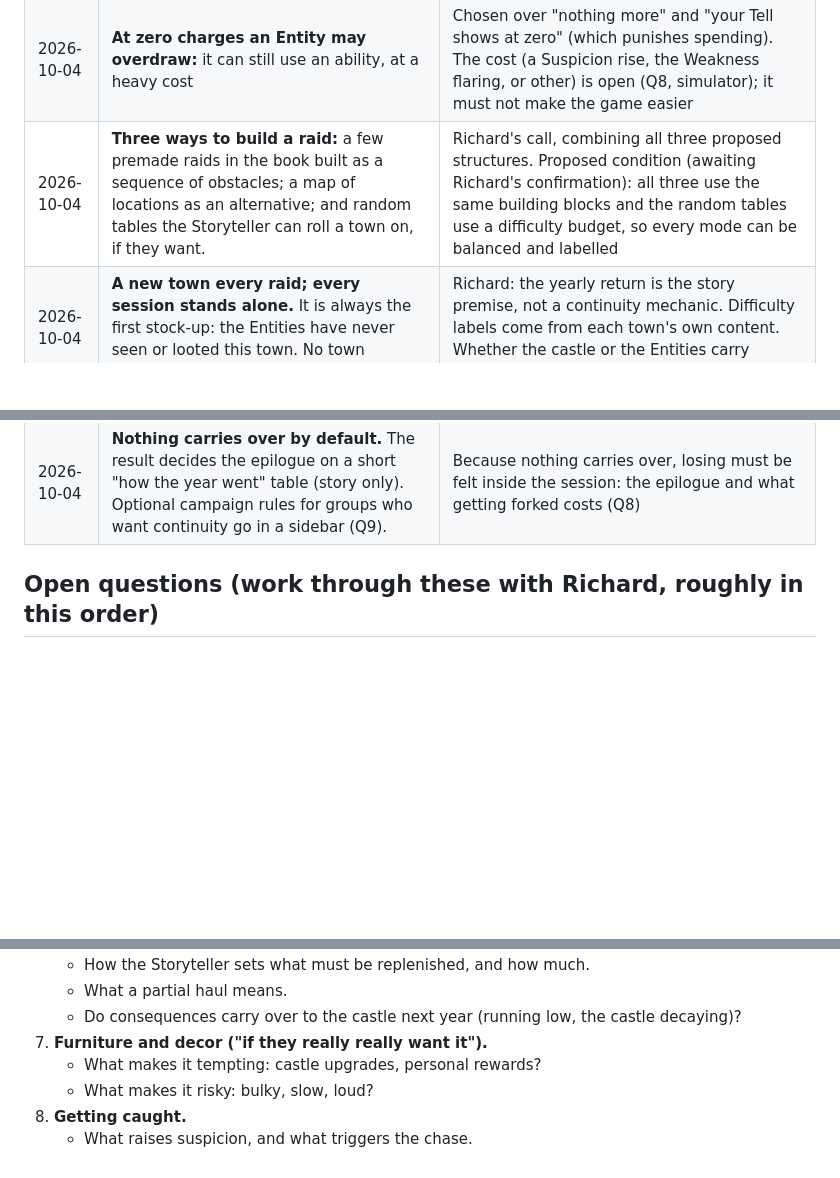
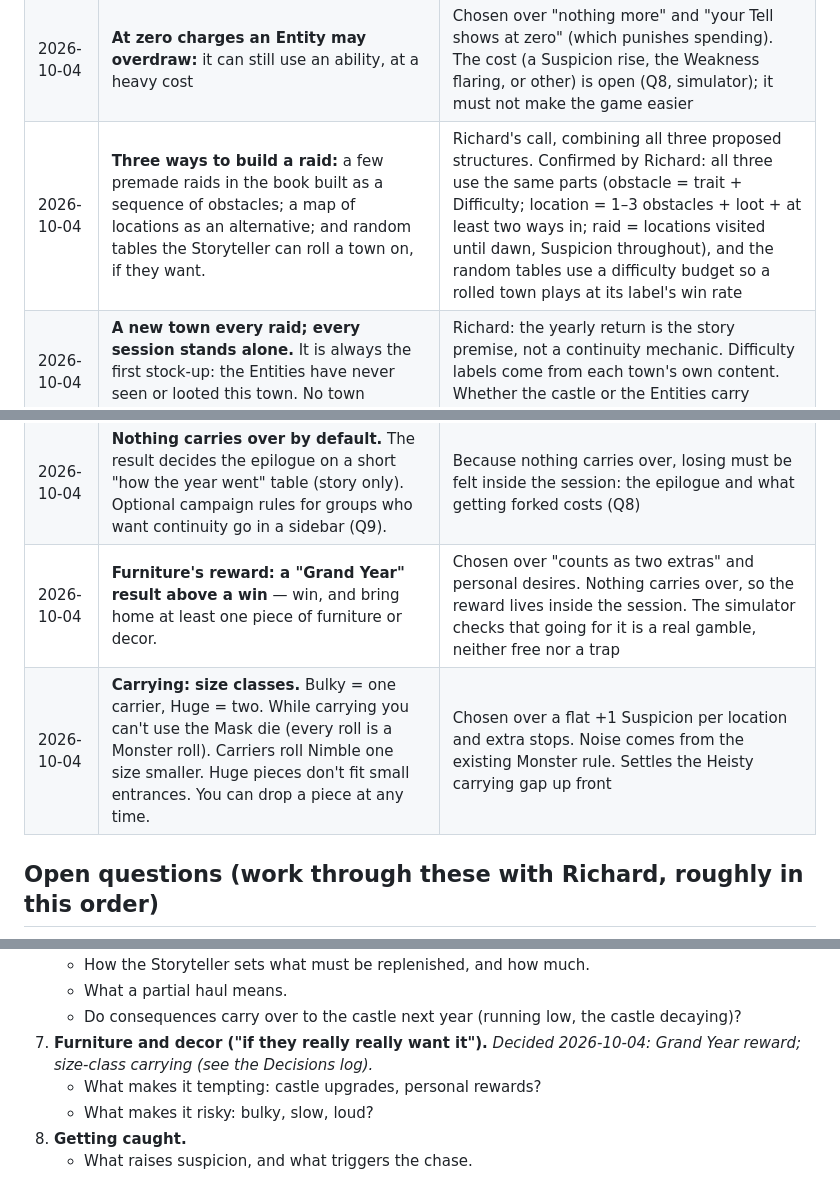
Before and after one commit to PainHog/DontGetForked, a Markdown page: docs/DESIGN.md, 3 parts joined by grey strips. GitHub-like rendering; blank space fills up the shorter version.

Commit message:
Design: confirm shared raid parts; record furniture reward and carrying

```diff
--- a/docs/DESIGN.md
+++ b/docs/DESIGN.md
@@ -34,12 +34,14 @@ Living document. The **Pitch** is Richard's. **Decisions** are only what Richard
 | 2026-10-04 | **Charges: the same number for every Entity, fully refilled once a year at the castle; unspent charges are lost.** | Chosen over feeding in town and carry-over (death-spiral risk). The number is not decided: the simulator starts at 3 per raid and the result comes back to Richard. The book must tell players to spend; the simulator checks that most Entities spend at least half |
 | 2026-10-04 | **Each Entity has its own charges** (no shared pool) | Chosen over a shared castle pool and a per-Entity-plus-reserve mix. Settles per-character versus per-group for charges |
 | 2026-10-04 | **At zero charges an Entity may overdraw:** it can still use an ability, at a heavy cost | Chosen over "nothing more" and "your Tell shows at zero" (which punishes spending). The cost (a Suspicion rise, the Weakness flaring, or other) is open (Q8, simulator); it must not make the game easier |
-| 2026-10-04 | **Three ways to build a raid:** a few premade raids in the book built as a sequence of obstacles; a map of locations as an alternative; and random tables the Storyteller can roll a town on, if they want. | Richard's call, combining all three proposed structures. Proposed condition (awaiting Richard's confirmation): all three use the same building blocks and the random tables use a difficulty budget, so every mode can be balanced and labelled |
+| 2026-10-04 | **Three ways to build a raid:** a few premade raids in the book built as a sequence of obstacles; a map of locations as an alternative; and random tables the Storyteller can roll a town on, if they want. | Richard's call, combining all three proposed structures. Confirmed by Richard: all three use the same parts (obstacle = trait + Difficulty; location = 1–3 obstacles + loot + at least two ways in; raid = locations visited until dawn, Suspicion throughout), and the random tables use a difficulty budget so a rolled town plays at its label's win rate |
 | 2026-10-04 | **A new town every raid; every session stands alone.** It is always the first stock-up: the Entities have never seen or looted this town. No town memory. | Richard: the yearly return is the story premise, not a continuity mechanic. Difficulty labels come from each town's own content. Whether the castle or the Entities carry anything between sessions is open (Q6, Q9) |
 | 2026-10-04 | **The raid happens on the town's yearly festival night; everyone is in costume; dawn ends the raid.** | Explains why it is once a year and why the Mask works; keeps sunlight-type Weaknesses live (dawn is everyone's deadline). How the night's length is counted (stops, rounds) is open. The festival's name and customs are content still to be decided |
 | 2026-10-04 | **The shopping list is rolled:** the Storyteller rolls items on a table, the number set by difficulty; each item points to a kind of location. Premade raids give their own fixed list. | Chosen over fixed-by-town and a points menu. The example counts (Easy 3, Standard 4, Hard 5) are not decided; the simulator proposes them. Castle Duty edges apply to kinds of items |
 | 2026-10-04 | **Essentials and extras:** each list has 1–2 essential items; the rest are extras. A win is the essentials plus most of the extras; missing an essential is at best a partial. | Chosen over win-by-share and points. Still to define: "most" of the extras, and what makes a loss |
 | 2026-10-04 | **Nothing carries over by default.** The result decides the epilogue on a short "how the year went" table (story only). Optional campaign rules for groups who want continuity go in a sidebar (Q9). | Because nothing carries over, losing must be felt inside the session: the epilogue and what getting forked costs (Q8) |
+| 2026-10-04 | **Furniture's reward: a "Grand Year" result above a win** — win, and bring home at least one piece of furniture or decor. | Chosen over "counts as two extras" and personal desires. Nothing carries over, so the reward lives inside the session. The simulator checks that going for it is a real gamble, neither free nor a trap |
+| 2026-10-04 | **Carrying: size classes.** Bulky = one carrier, Huge = two. While carrying you can't use the Mask die (every roll is a Monster roll). Carriers roll Nimble one size smaller. Huge pieces don't fit small entrances. You can drop a piece at any time. | Chosen over a flat +1 Suspicion per location and extra stops. Noise comes from the existing Monster rule. Settles the Heisty carrying gap up front |
 
 ## Open questions (work through these with Richard, roughly in this order)
 1. **Engine.** *Decided 2026-10-04: a new system using step dice, with guardrails 1 and 2 (see the Decisions log).* Left for later: the second die (Q3), Difficulty numbers, bands and Criticals (simulator), the Monster die (Q4). Heisty's engine is a d6 pool with Successes on 5–6, Difficulty, an Alert track to a Limit, and Silk Points; it is fully simulated, balanced and automated in Foundry. Options include reusing it as-is, reusing its core dice with new subsystems, or a new resolution system.
@@ -60,7 +62,7 @@ Living document. The **Pitch** is Richard's. **Decisions** are only what Richard
    - How the Storyteller sets what must be replenished, and how much.
    - What a partial haul means.
    - Do consequences carry over to the castle next year (running low, the castle decaying)?
-7. **Furniture and decor ("if they really really want it").**
+7. **Furniture and decor ("if they really really want it").** *Decided 2026-10-04: Grand Year reward; size-class carrying (see the Decisions log).*
    - What makes it tempting: castle upgrades, personal rewards?
    - What makes it risky: bulky, slow, loud?
 8. **Getting caught.**
```
